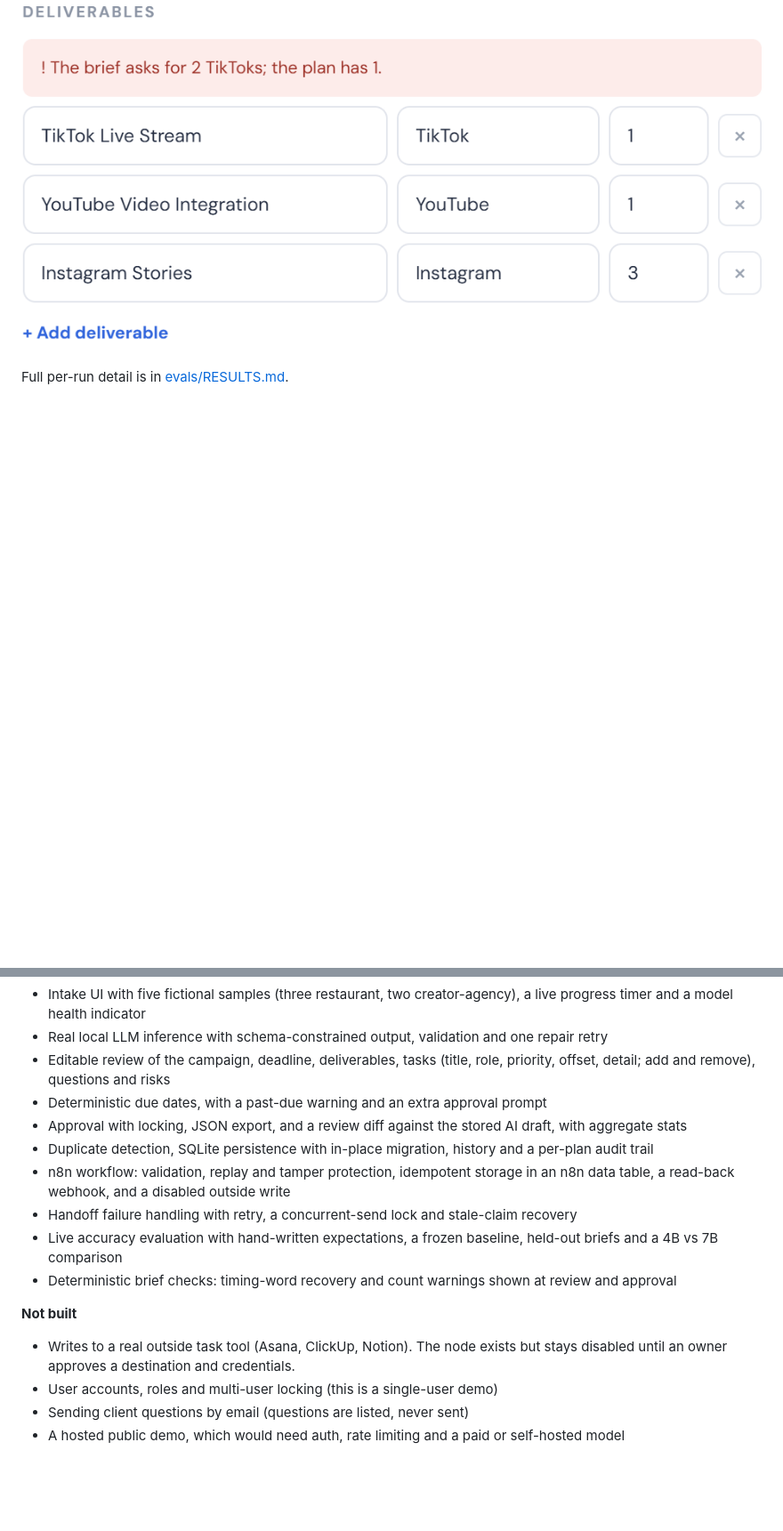
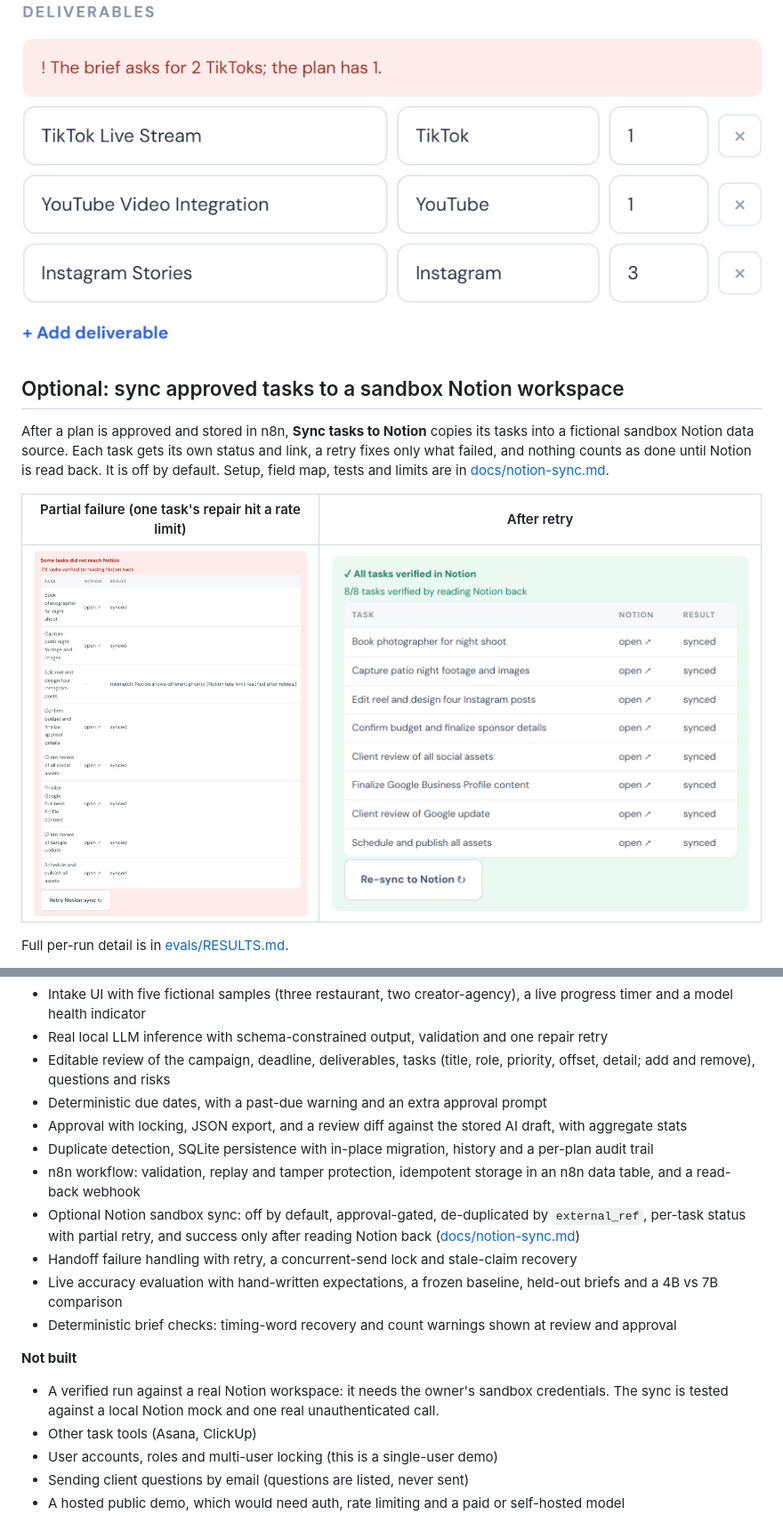
Before and after one commit to mathesonlj16-eng/AgencyFlow-AI, a Markdown page: README.md, 2 parts joined by grey strips. Shown at 89% size. GitHub-like rendering; pictures changed too: docs/screenshots/11-notion-partial-sync.png (added), docs/screenshots/12-notion-synced.png (added); blank space fills up the shorter version.

```diff
--- a/README.md
+++ b/README.md
@@ -132,6 +133,14 @@ Still not caught: the 4B's TikTok miscount survives the prompt fix. The count ch
 
 ![Count check warning](docs/screenshots/10-count-check-warning.png)
 
+## Optional: sync approved tasks to a sandbox Notion workspace
+
+After a plan is approved and stored in n8n, **Sync tasks to Notion** copies its tasks into a fictional sandbox Notion data source. Each task gets its own status and link, a retry fixes only what failed, and nothing counts as done until Notion is read back. It is off by default. Setup, field map, tests and limits are in [docs/notion-sync.md](docs/notion-sync.md).
+
+| Partial failure (one task's repair hit a rate limit) | After retry |
+|---|---|
+| ![](docs/screenshots/11-notion-partial-sync.png) | ![](docs/screenshots/12-notion-synced.png) |
+
 Full per-run detail is in [evals/RESULTS.md](evals/RESULTS.md).
 
 A possible next rule: reject a `deadline_mention` that doesn't appear word for word in the brief. I haven't added it, because the failure that motivated it came from a held-out brief, and fixing it would quietly turn the held-out set into a tuned one.
@@ -145,13 +154,15 @@ A possible next rule: reject a `deadline_mention` that doesn't appear word for w
 - Deterministic due dates, with a past-due warning and an extra approval prompt
 - Approval with locking, JSON export, and a review diff against the stored AI draft, with aggregate stats
 - Duplicate detection, SQLite persistence with in-place migration, history and a per-plan audit trail
-- n8n workflow: validation, replay and tamper protection, idempotent storage in an n8n data table, a read-back webhook, and a disabled outside write
+- n8n workflow: validation, replay and tamper protection, idempotent storage in an n8n data table, and a read-back webhook
+- Optional Notion sandbox sync: off by default, approval-gated, de-duplicated by `external_ref`, per-task status with partial retry, and success only after reading Notion back ([docs/notion-sync.md](docs/notion-sync.md))
 - Handoff failure handling with retry, a concurrent-send lock and stale-claim recovery
 - Live accuracy evaluation with hand-written expectations, a frozen baseline, held-out briefs and a 4B vs 7B comparison
 - Deterministic brief checks: timing-word recovery and count warnings shown at review and approval
 
 **Not built**
-- Writes to a real outside task tool (Asana, ClickUp, Notion). The node exists but stays disabled until an owner approves a destination and credentials.
+- A verified run against a real Notion workspace: it needs the owner's sandbox credentials. The sync is tested against a local Notion mock and one real unauthenticated call.
+- Other task tools (Asana, ClickUp)
 - User accounts, roles and multi-user locking (this is a single-user demo)
 - Sending client questions by email (questions are listed, never sent)
 - A hosted public demo, which would need auth, rate limiting and a paid or self-hosted model
```
Also changed, not shown: other parts of README.md (+7 -3 lines), docs/notion-sync.md (added, +90 -0 lines), 11 other files.
